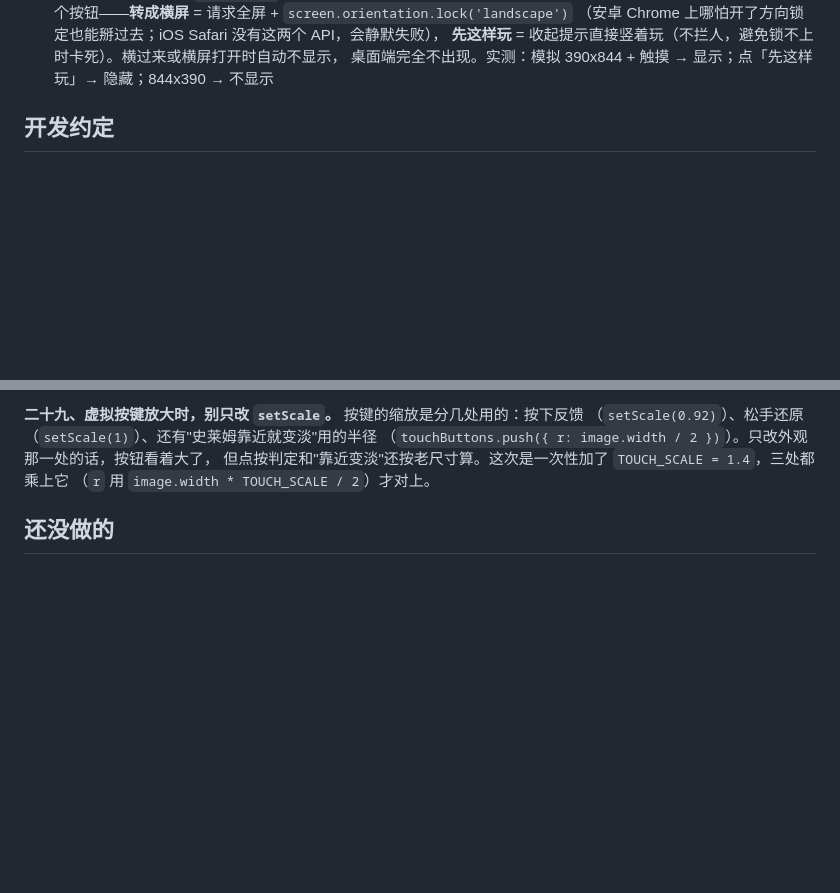
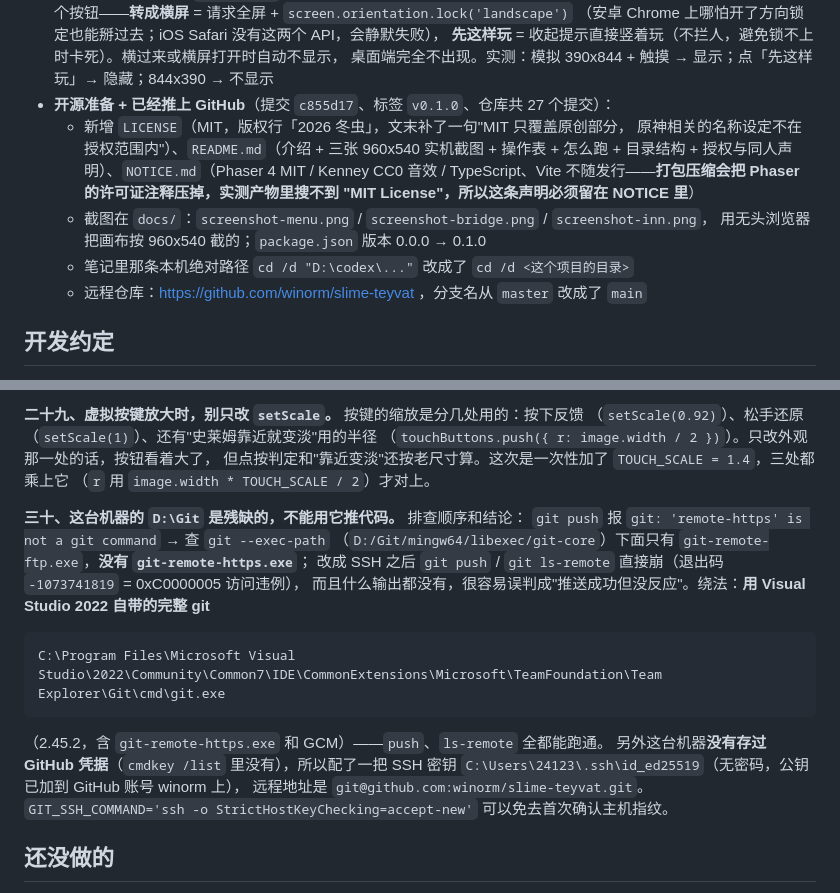
Before and after one commit to winorm/slime-teyvat, a Markdown page: 开发笔记.md, 2 parts joined by grey strips. Drawn GitHub-style; blank space fills up the shorter version.

Commit message:
笔记补上开源准备与推送记录（含 D:\Git 残缺、改用 VS 自带 git 的排查结论）

````diff
--- a/开发笔记.md
+++ b/开发笔记.md
@@ -235,6 +235,16 @@ public/
   （安卓 Chrome 上哪怕开了方向锁定也能掰过去；iOS Safari 没有这两个 API，会静默失败），
   **先这样玩** = 收起提示直接竖着玩（不拦人，避免锁不上时卡死）。横过来或横屏打开时自动不显示，
   桌面端完全不出现。实测：模拟 390x844 + 触摸 → 显示；点「先这样玩」→ 隐藏；844x390 → 不显示
+- **开源准备 + 已经推上 GitHub**（提交 `c855d17`、标签 `v0.1.0`、仓库共 27 个提交）：
+  - 新增 `LICENSE`（MIT，版权行「2026 冬虫」，文末补了一句"MIT 只覆盖原创部分，
+    原神相关的名称设定不在授权范围内"）、`README.md`（介绍 + 三张 960x540 实机截图 +
+    操作表 + 怎么跑 + 目录结构 + 授权与同人声明）、`NOTICE.md`（Phaser 4 MIT / Kenney CC0 音效 /
+    TypeScript、Vite 不随发行——**打包压缩会把 Phaser 的许可证注释压掉，实测产物里搜不到
+    "MIT License"，所以这条声明必须留在 NOTICE 里**）
+  - 截图在 `docs/`：`screenshot-menu.png` / `screenshot-bridge.png` / `screenshot-inn.png`，
+    用无头浏览器把画布按 960x540 截的；`package.json` 版本 0.0.0 → 0.1.0
+  - 笔记里那条本机绝对路径 `cd /d "D:\codex\..."` 改成了 `cd /d <这个项目的目录>`
+  - 远程仓库：https://github.com/winorm/slime-teyvat ，分支名从 `master` 改成了 `main`
 
 ## 开发约定
 
@@ -504,6 +514,20 @@ y 改到 78 高，但最后那行还写着 `generateTexture('statue-base', 56, 2
 （`touchButtons.push({ r: image.width / 2 })`）。只改外观那一处的话，按钮看着大了，
 但点按判定和"靠近变淡"还按老尺寸算。这次是一次性加了 `TOUCH_SCALE = 1.4`，三处都乘上它
 （`r` 用 `image.width * TOUCH_SCALE / 2`）才对上。
+
+**三十、这台机器的 `D:\Git` 是残缺的，不能用它推代码。** 排查顺序和结论：
+`git push` 报 `git: 'remote-https' is not a git command` → 查 `git --exec-path`
+（`D:/Git/mingw64/libexec/git-core`）下面只有 `git-remote-ftp.exe`，**没有 `git-remote-https.exe`**；
+改成 SSH 之后 `git push` / `git ls-remote` 直接崩（退出码 `-1073741819` = 0xC0000005 访问违例），
+而且什么输出都没有，很容易误判成"推送成功但没反应"。绕法：**用 Visual Studio 2022 自带的完整 git**
+```
+C:\Program Files\Microsoft Visual Studio\2022\Community\Common7\IDE\CommonExtensions\Microsoft\TeamFoundation\Team Explorer\Git\cmd\git.exe
+```
+（2.45.2，含 `git-remote-https.exe` 和 GCM）——`push`、`ls-remote` 全都能跑通。
+另外这台机器**没有存过 GitHub 凭据**（`cmdkey /list` 里没有），所以配了一把 SSH 密钥
+`C:\Users\24123\.ssh\id_ed25519`（无密码，公钥已加到 GitHub 账号 winorm 上），
+远程地址是 `git@github.com:winorm/slime-teyvat.git`。
+`GIT_SSH_COMMAND='ssh -o StrictHostKeyChecking=accept-new'` 可以免去首次确认主机指纹。
 
 ## 还没做的
 
````
Also changed, not shown: README.md (+1 -1 lines).
